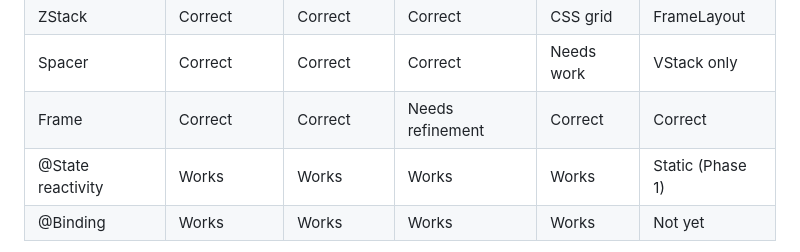
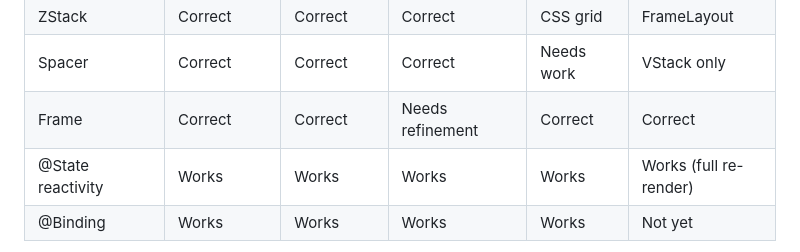
Before and after one commit to codelynx/SwiftOpenUI, a Markdown page: screenshots/README.md, the part around the change. GitHub-like rendering.

```diff
--- a/screenshots/README.md
+++ b/screenshots/README.md
@@ -194,7 +194,7 @@ All examples use the same Swift source (`main.swift`) with `#if os(macOS)` to se
 | ZStack | Correct | Correct | Correct | CSS grid | FrameLayout |
 | Spacer | Correct | Correct | Correct | Needs work | VStack only |
 | Frame | Correct | Correct | Needs refinement | Correct | Correct |
-| @State reactivity | Works | Works | Works | Works | Static (Phase 1) |
+| @State reactivity | Works | Works | Works | Works | Works (full re-render) |
 | @Binding | Works | Works | Works | Works | Not yet |
 
 **Overall:** The same Swift source renders functionally correct on all 5 platforms. Each platform uses its native rendering: SwiftUI on macOS, GTK4 on Linux, Win32/D2D on Windows, DOM/CSS on Web, and Android Views via JSON bridge on Android.
```
Also changed, not shown: screenshots/android/01-HelloWorld.png, screenshots/android/02-TextStyles.png, screenshots/android/03-Buttons.png, screenshots/android/04-State.png, screenshots/android/05-Layout.png, 8 other files.
